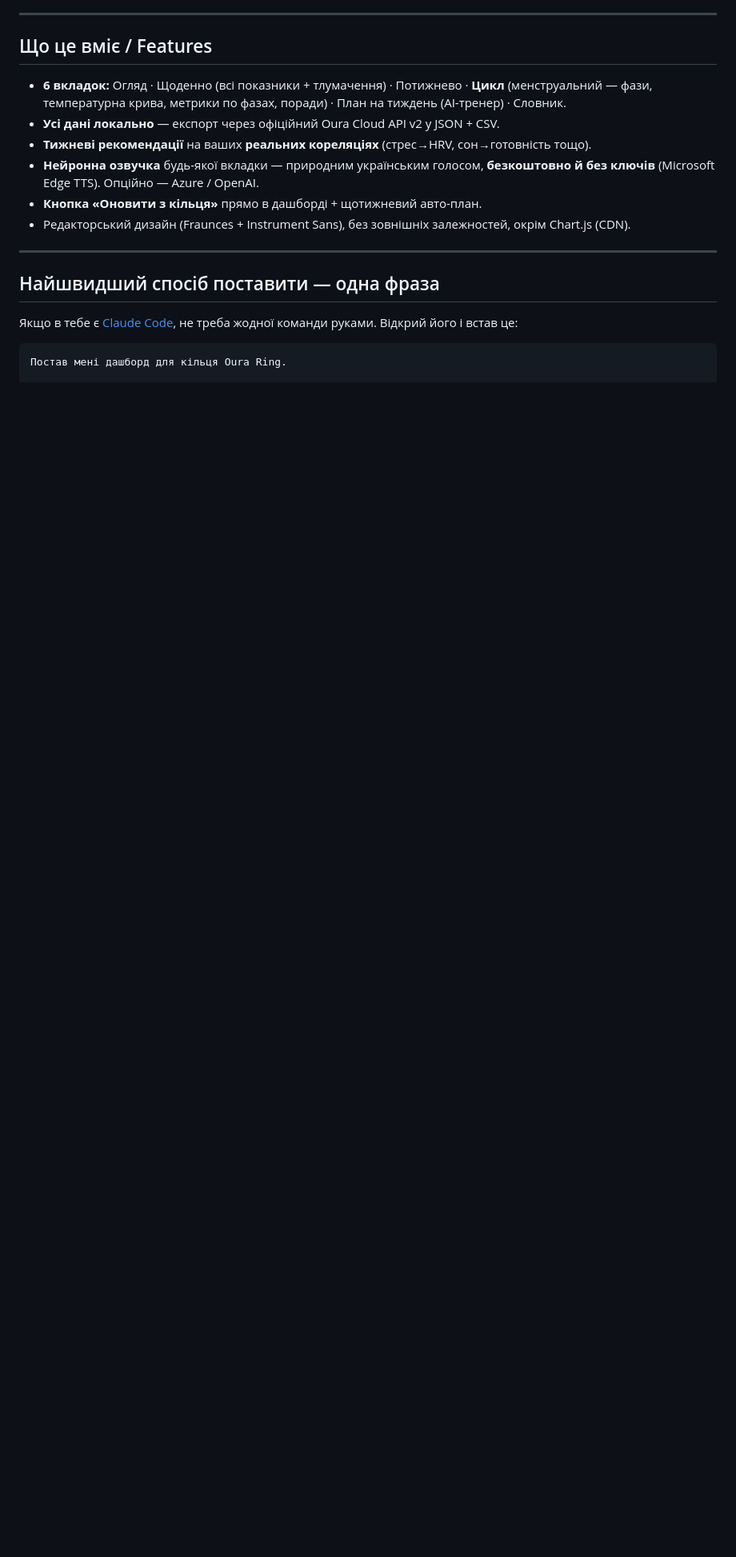
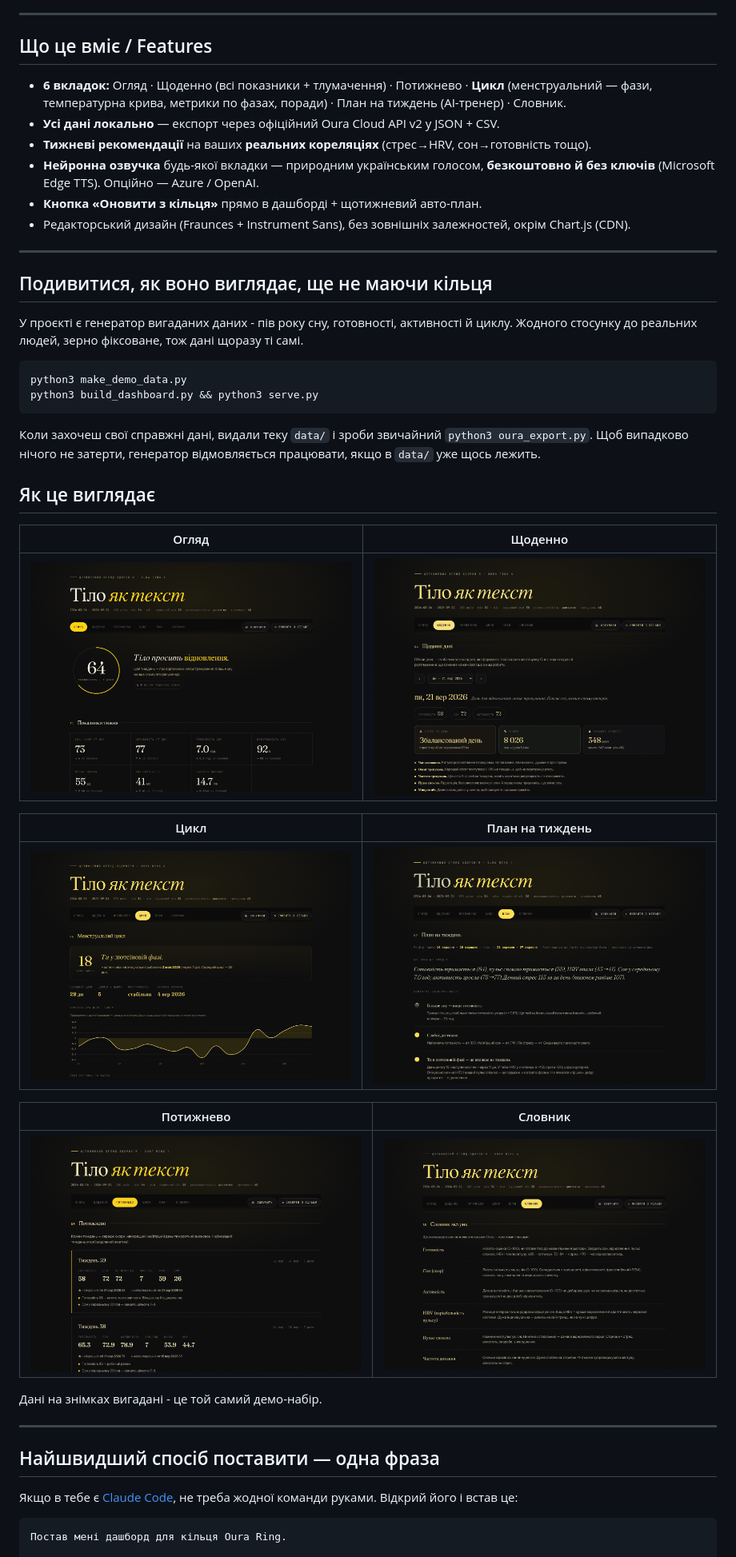
Before and after one commit to hlyboki-sensy/oura-health-dashboard, a Markdown page: README.md, the part around one of its changes. Shown at 80% size. Drawn GitHub-style; pictures changed too: docs/screenshots/01-oglyad.png (added), docs/screenshots/02-shchodenno.png (added), docs/screenshots/03-potyzhnevo.png (added); blank space fills up the shorter version.

````diff
--- a/README.md
+++ b/README.md
@@ -17,6 +17,37 @@ A private, self-hosted dashboard for your **Oura Ring** — all analytics stay o
 - **Нейронна озвучка** будь-якої вкладки — природним українським голосом, **безкоштовно й без ключів** (Microsoft Edge TTS). Опційно — Azure / OpenAI.
 - **Кнопка «Оновити з кільця»** прямо в дашборді + щотижневий авто-план.
 - Редакторський дизайн (Fraunces + Instrument Sans), без зовнішніх залежностей, окрім Chart.js (CDN).
+
+---
+
+## Подивитися, як воно виглядає, ще не маючи кільця
+
+У проєкті є генератор вигаданих даних - пів року сну, готовності, активності й циклу.
+Жодного стосунку до реальних людей, зерно фіксоване, тож дані щоразу ті самі.
+
+```bash
+python3 make_demo_data.py
+python3 build_dashboard.py && python3 serve.py
+```
+
+Коли захочеш свої справжні дані, видали теку `data/` і зроби звичайний `python3 oura_export.py`.
+Щоб випадково нічого не затерти, генератор відмовляється працювати, якщо в `data/` уже щось лежить.
+
+## Як це виглядає
+
+| Огляд | Щоденно |
+|---|---|
+| ![Огляд](docs/screenshots/01-oglyad.png) | ![Щоденно](docs/screenshots/02-shchodenno.png) |
+
+| Цикл | План на тиждень |
+|---|---|
+| ![Цикл](docs/screenshots/04-tsykl.png) | ![План](docs/screenshots/05-plan.png) |
+
+| Потижнево | Словник |
+|---|---|
+| ![Потижнево](docs/screenshots/03-potyzhnevo.png) | ![Словник](docs/screenshots/06-slovnyk.png) |
+
+Дані на знімках вигадані - це той самий демо-набір.
 
 ---
 
````
Also changed, not shown: other parts of README.md (+2 -2 lines), CLAUDE.md (+17 -3 lines), ЯК-ПОСТАВИТИ.md (+4 -1 lines), 1 other file.
